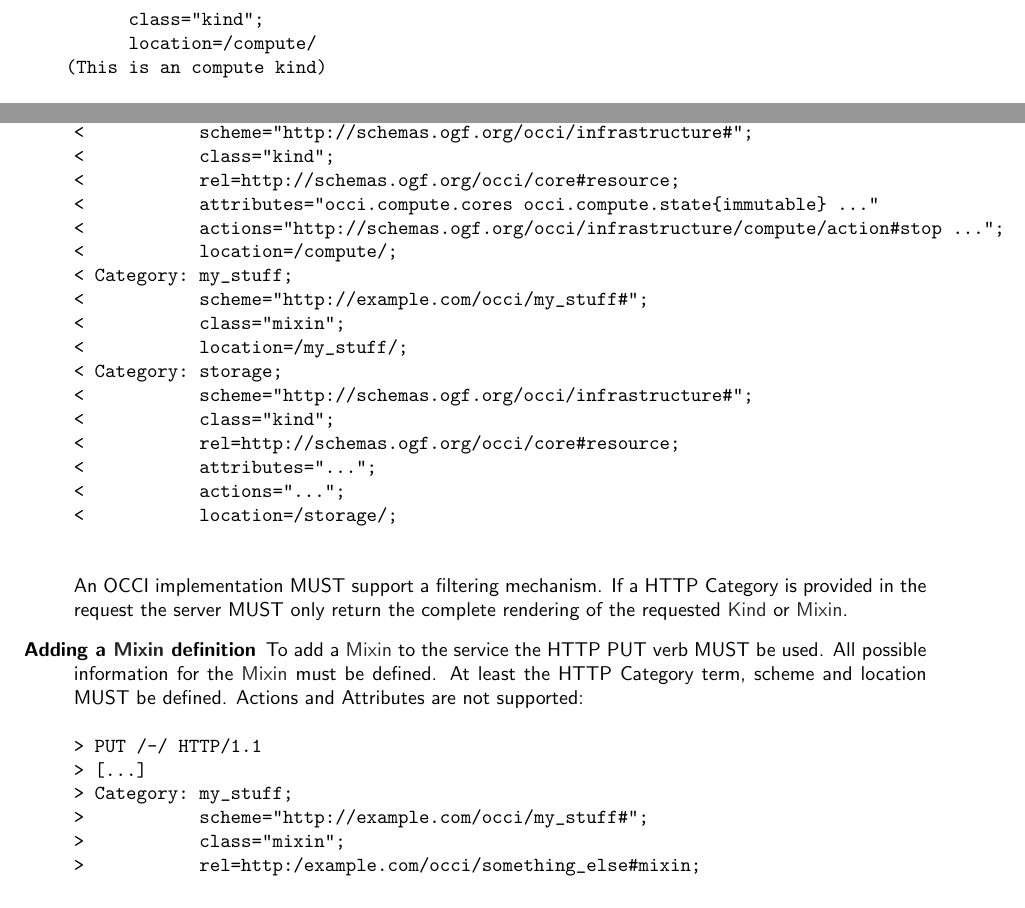
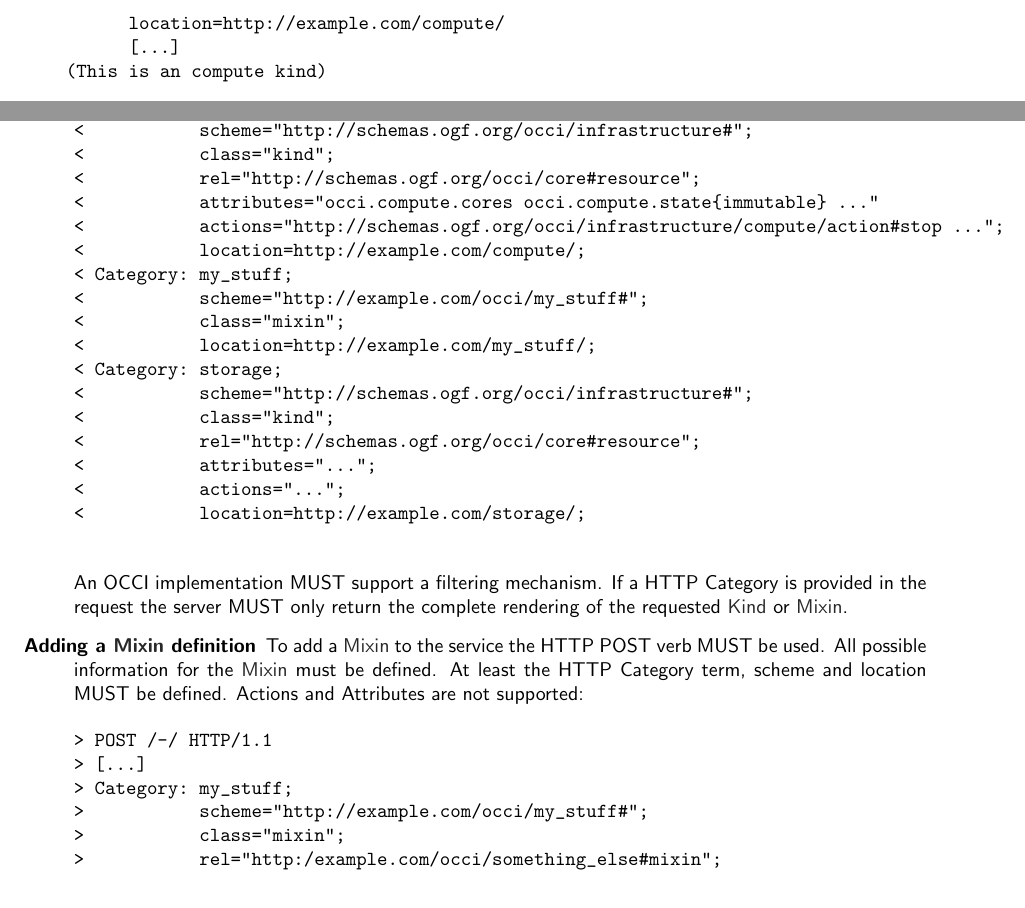
Before and after one commit to occiware/occi-wg, a LaTeX document (http_rendering.tex): two parts of pages 4 and 6 of 22, joined at a grey line, cut at the place of the change. Compiled offline with pdfLaTeX.

Commit message:
Update examples in query interface (ABNF) changed
git-svn-id: file://localhost/tmp/svn2git/occi-wg/svn/trunk@441 03f8628b-ed47-4a1f-bca9-bd5ac709a1f8

```diff
--- a/http_rendering.tex
+++ b/http_rendering.tex
@@ -93,23 +93,25 @@ the document. These examples do not strive to be complete but to show
 the features OCCI has:
 
 \begin{verbatim}
-
 Category: compute;
           scheme="http://schemas.ogf.org/occi/infrastructure#";
           class="kind";
-          location=/compute/
+          location=http://example.com/compute/
+          [...]
     (This is an compute kind)
 
 Category: storage;
           scheme="http://schemas.ogf.org/occi/infrastructure#";
           class="kind";
-          location=/storage/
+          location=http://example.com/storage/
+          [...]
     (This is an storage kind)
 
 Category: my_stuff;
           scheme="http://example.com/occi/my_stuff#";
           class="mixin";
-          location=/my_stuff/
+          location=http://example.com/my_stuff/
+          [...]
     (This is a mixin of user1)
 
 The following namespace hierarchy is used in the examples:
@@ -249,21 +245,21 @@ MUST be implemented by the service.
 < Category: compute;
 <           scheme="http://schemas.ogf.org/occi/infrastructure#";
 <           class="kind";
-<           rel=http://schemas.ogf.org/occi/core#resource;
+<           rel="http://schemas.ogf.org/occi/core#resource";
 <           attributes="occi.compute.cores occi.compute.state{immutable} ..."
 <           actions="http://schemas.ogf.org/occi/infrastructure/compute/action#stop ...";
-<           location=/compute/;
+<           location=http://example.com/compute/;
 < Category: my_stuff;
 <           scheme="http://example.com/occi/my_stuff#";
 <           class="mixin";
-<           location=/my_stuff/;
+<           location=http://example.com/my_stuff/;
 < Category: storage;
 <           scheme="http://schemas.ogf.org/occi/infrastructure#";
 <           class="kind";
-<           rel=http://schemas.ogf.org/occi/core#resource;
+<           rel="http://schemas.ogf.org/occi/core#resource";
 <           attributes="...";
 <           actions="...";
-<           location=/storage/;
+<           location=http://example.com/storage/;
 
 \end{verbatim}
 An OCCI implementation MUST support a filtering mechanism. If a HTTP
@@ -271,17 +267,17 @@ Category is provided in the request the server MUST only return the
 complete rendering of the requested \hl{Kind} or \hl{Mixin}.
 
 \item[Adding a \hl{Mixin} definition] To add a \hl{Mixin} to the
-  service the HTTP PUT verb MUST be used. All possible information for
-  the \hl{Mixin} must be defined. At least the HTTP Category term,
+  service the HTTP POST verb MUST be used. All possible information
+  for the \hl{Mixin} must be defined. At least the HTTP Category term,
   scheme and location MUST be defined. Actions and Attributes are not
   supported:
 \begin{verbatim}
-> PUT /-/ HTTP/1.1
+> POST /-/ HTTP/1.1
 > [...]
 > Category: my_stuff;
 >           scheme="http://example.com/occi/my_stuff#";
 >           class="mixin";
->           rel=http:/example.com/occi/something_else#mixin;
+>           rel="http:/example.com/occi/something_else#mixin";
 >           location=/my_stuff/;
 
 < HTTP/1.1 200 OK
```
Also changed, not shown: http_rendering.tex (19 more changed lines).
